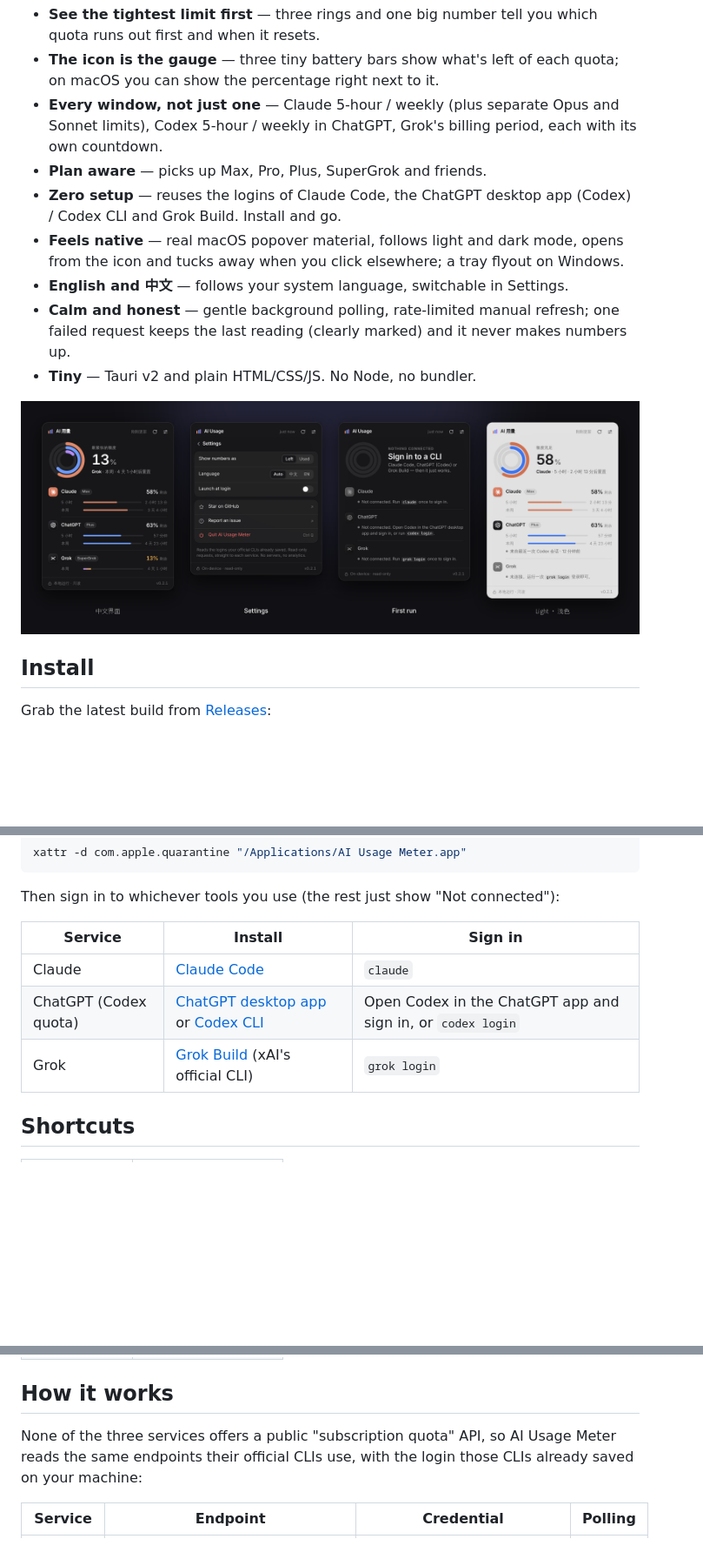
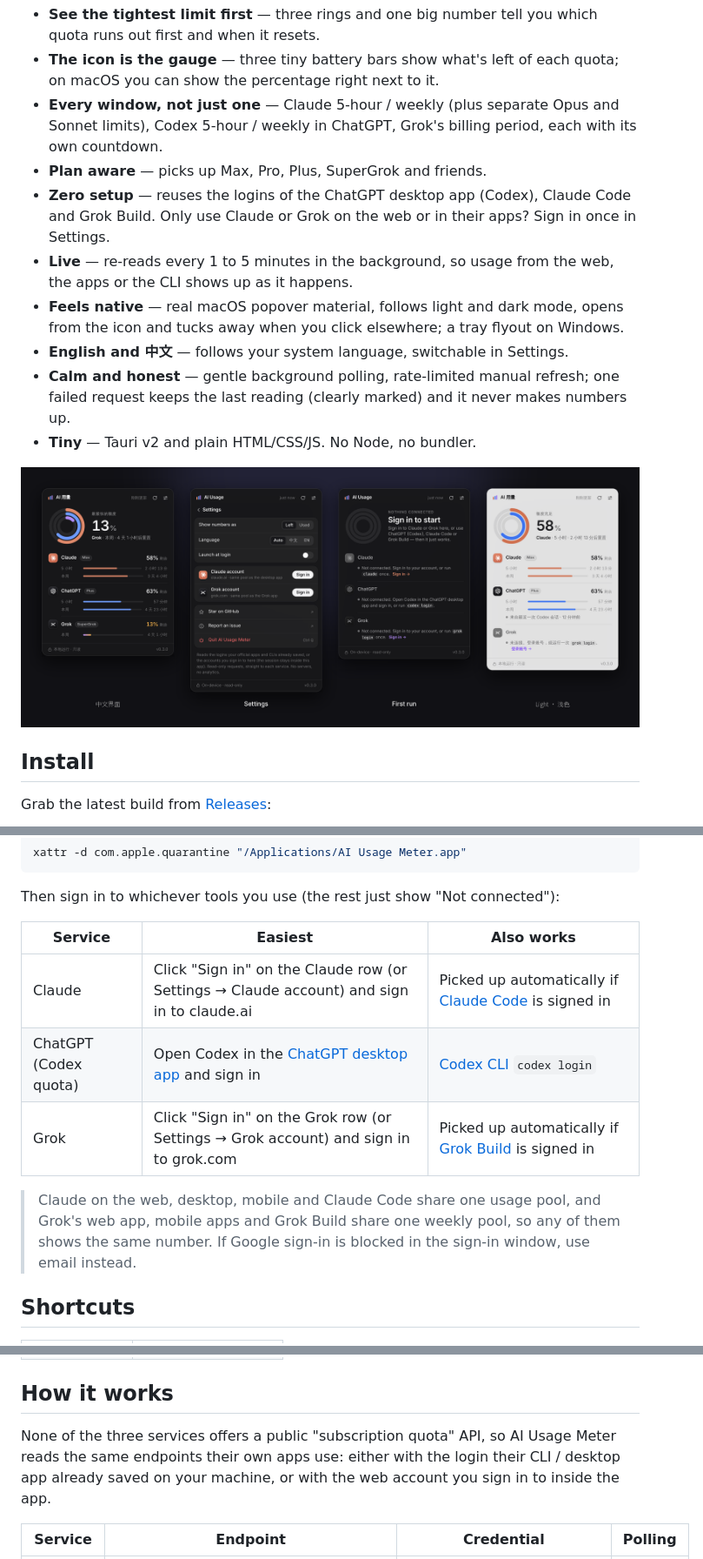
Before and after one commit to TTNAN/ai-usage-meter, a Markdown page: README_EN.md, 3 parts joined by grey strips. Shown at 87% size. Rendered like a GitHub page; pictures changed too: docs/states.png; blank space fills up the shorter version.

```diff
--- a/README_EN.md
+++ b/README_EN.md
@@ -28,7 +28,8 @@ Tired of hitting "usage limit reached" mid-task? AI Usage Meter puts every 5-hou
 - **The icon is the gauge** — three tiny battery bars show what's left of each quota; on macOS you can show the percentage right next to it.
 - **Every window, not just one** — Claude 5-hour / weekly (plus separate Opus and Sonnet limits), Codex 5-hour / weekly in ChatGPT, Grok's billing period, each with its own countdown.
 - **Plan aware** — picks up Max, Pro, Plus, SuperGrok and friends.
-- **Zero setup** — reuses the logins of Claude Code, the ChatGPT desktop app (Codex) / Codex CLI and Grok Build. Install and go.
+- **Zero setup** — reuses the logins of the ChatGPT desktop app (Codex), Claude Code and Grok Build. Only use Claude or Grok on the web or in their apps? Sign in once in Settings.
+- **Live** — re-reads every 1 to 5 minutes in the background, so usage from the web, the apps or the CLI shows up as it happens.
 - **Feels native** — real macOS popover material, follows light and dark mode, opens from the icon and tucks away when you click elsewhere; a tray flyout on Windows.
 - **English and 中文** — follows your system language, switchable in Settings.
 - **Calm and honest** — gentle background polling, rate-limited manual refresh; one failed request keeps the last reading (clearly marked) and it never makes numbers up.
@@ -51,11 +52,13 @@ xattr -d com.apple.quarantine "/Applications/AI Usage Meter.app"
 
 Then sign in to whichever tools you use (the rest just show "Not connected"):
 
-| Service | Install | Sign in |
+| Service | Easiest | Also works |
 | --- | --- | --- |
-| Claude | [Claude Code](https://docs.anthropic.com/en/docs/claude-code) | `claude` |
-| ChatGPT (Codex quota) | [ChatGPT desktop app](https://openai.com/chatgpt/download/) or [Codex CLI](https://github.com/openai/codex) | Open Codex in the ChatGPT app and sign in, or `codex login` |
-| Grok | [Grok Build](https://docs.x.ai/build/overview) (xAI's official CLI) | `grok login` |
+| Claude | Click "Sign in" on the Claude row (or Settings → Claude account) and sign in to claude.ai | Picked up automatically if [Claude Code](https://docs.anthropic.com/en/docs/claude-code) is signed in |
+| ChatGPT (Codex quota) | Open Codex in the [ChatGPT desktop app](https://openai.com/chatgpt/download/) and sign in | [Codex CLI](https://github.com/openai/codex) `codex login` |
+| Grok | Click "Sign in" on the Grok row (or Settings → Grok account) and sign in to grok.com | Picked up automatically if [Grok Build](https://docs.x.ai/build/overview) is signed in |
+
+> Claude on the web, desktop, mobile and Claude Code share one usage pool, and Grok's web app, mobile apps and Grok Build share one weekly pool, so any of them shows the same number. If Google sign-in is blocked in the sign-in window, use email instead.
 
 ## Shortcuts
 
@@ -68,7 +71,7 @@ Then sign in to whichever tools you use (the rest just show "Not connected"):
 
 ## How it works
 
-None of the three services offers a public "subscription quota" API, so AI Usage Meter reads the same endpoints their official CLIs use, with the login those CLIs already saved on your machine:
+None of the three services offers a public "subscription quota" API, so AI Usage Meter reads the same endpoints their own apps use: either with the login their CLI / desktop app already saved on your machine, or with the web account you sign in to inside the app.
 
 | Service | Endpoint | Credential | Polling |
 | --- | --- | --- | --- |
```
Also changed, not shown: other parts of README_EN.md (+7 -3 lines), README.md (+16 -9 lines), 10 other files.
